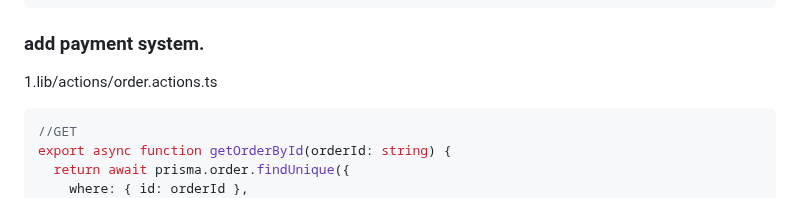
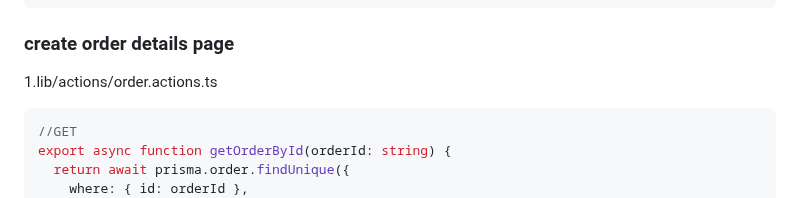
Before and after one commit to 369webforall/2024-FullStack-Web-Development, a Markdown page: 8-MERN-STACK/3-nextjs/README.md, the part around the change. GitHub-like rendering.

Commit message:
fix name

````diff
--- a/8-MERN-STACK/3-nextjs/README.md
+++ b/8-MERN-STACK/3-nextjs/README.md
@@ -2645,7 +2645,7 @@ export default async function PlaceOrderPage() {
 }
 ```
 
-### add payment system.
+### create order details page
 
 1.lib/actions/order.actions.ts
 
````
